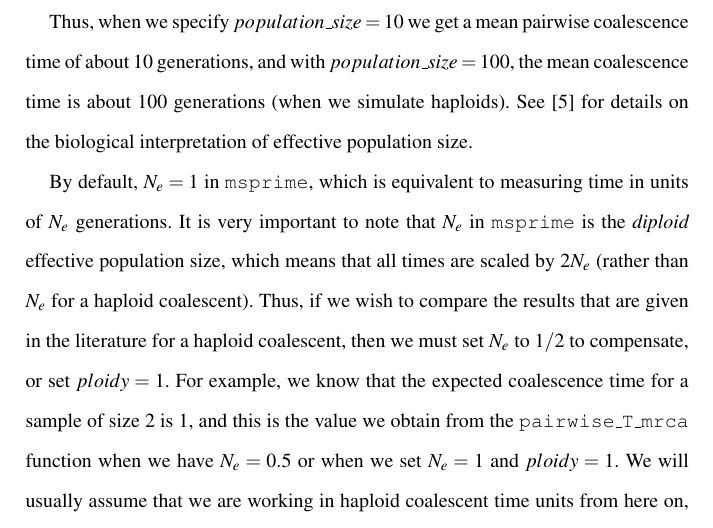
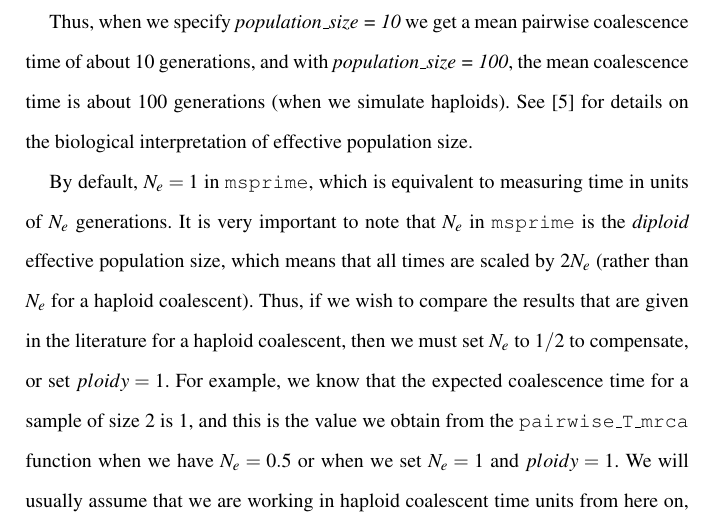
Before and after one commit to jeromekelleher/spg-chapter, a LaTeX document (chapter.tex): part of page 18 of 81 before the commit and part of page 18 of 72 after it, cut so that both start at the same text. Compiled offline with pdfLaTeX.

Commit message:
math mode to \emph

```diff
--- a/chapter.tex
+++ b/chapter.tex
@@ -574,8 +574,8 @@ print(
 
 \end{pythoncode}
 
-    Thus, when we specify \(population\_size = 10\) we get a mean pairwise coalescence time of about
-10 generations, and with \(population\_size = 100\), the mean coalescence time is about
+    Thus, when we specify \emph{population\_size = 10} we get a mean pairwise coalescence time of about
+10 generations, and with \emph{population\_size = 100}, the mean coalescence time is about
 100 generations (when we simulate haploids). See \cite{wakely2008coalescent} for details on the
 biological interpretation of effective population size.
 
```
Also changed, not shown: chapter.tex (2 more changed lines).
